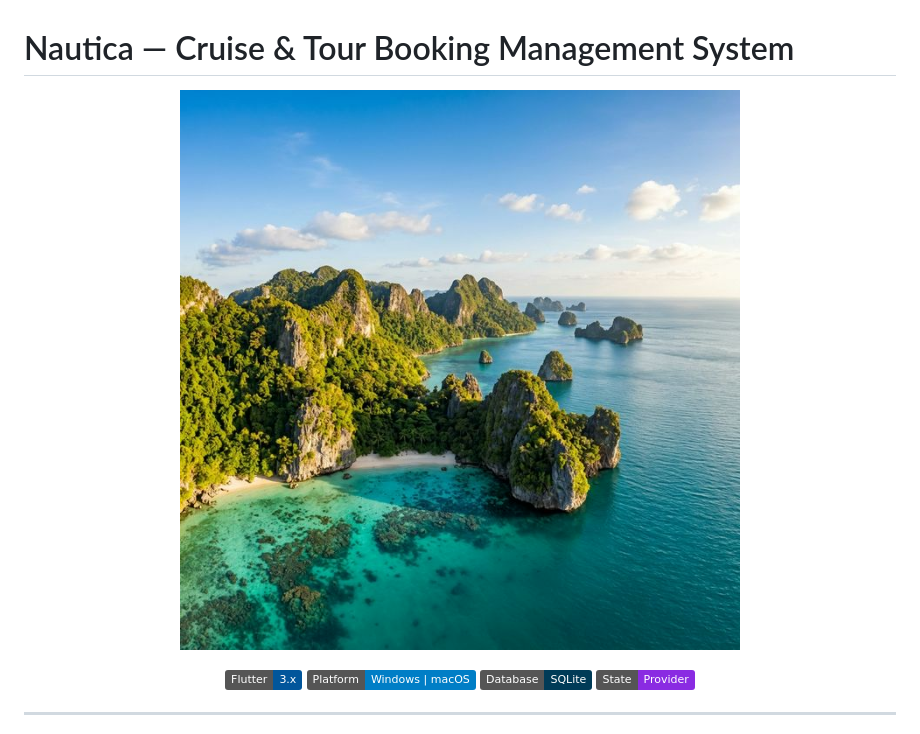
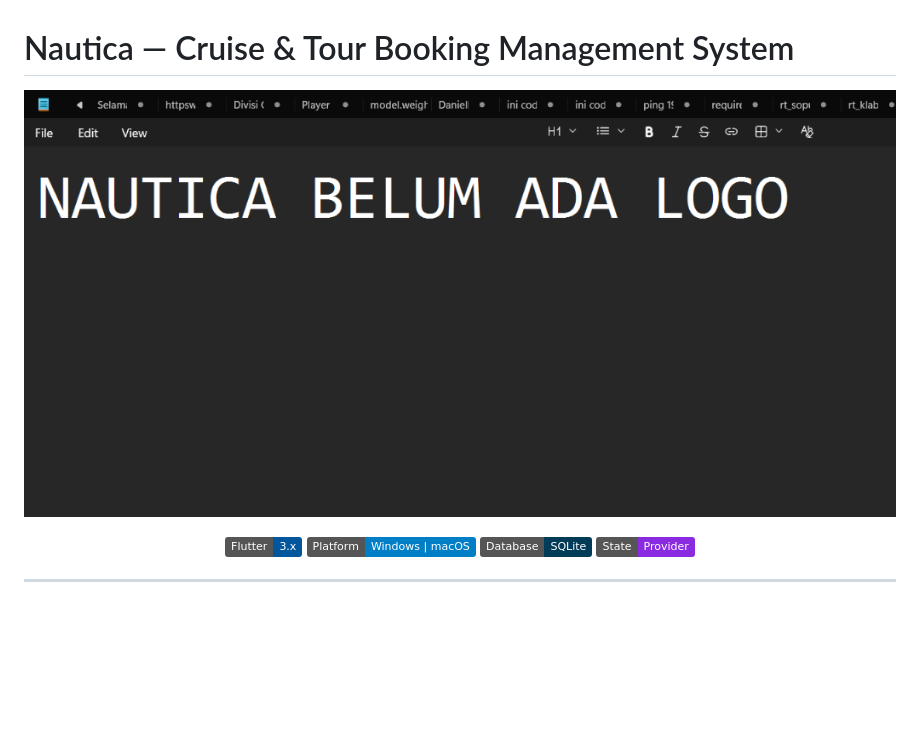
Before and after one commit to edwardsajaaa/nautica, a Markdown page: README.md, the part around the change. Drawn GitHub-style; pictures changed too: assets/images/nautica_banner.png (added); badges without logos; blank space fills up the shorter version.

Commit message:
docs: update README banner with nautica placeholder image

```diff
--- a/README.md
+++ b/README.md
@@ -1,7 +1,7 @@
 # Nautica — Cruise & Tour Booking Management System
 
 <p align="center">
-  <img src="assets/images/booking_hero.png" alt="Nautica Banner" width="100%" />
+  <img src="assets/images/nautica_banner.png" alt="Nautica Banner" width="100%" />
 </p>
 
 <p align="center">
```
